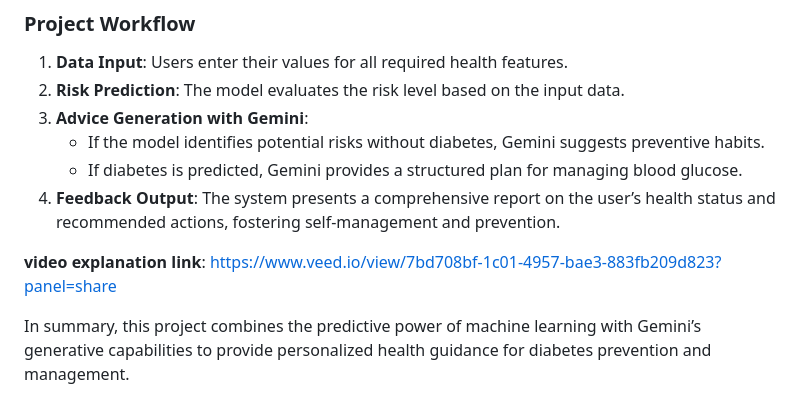
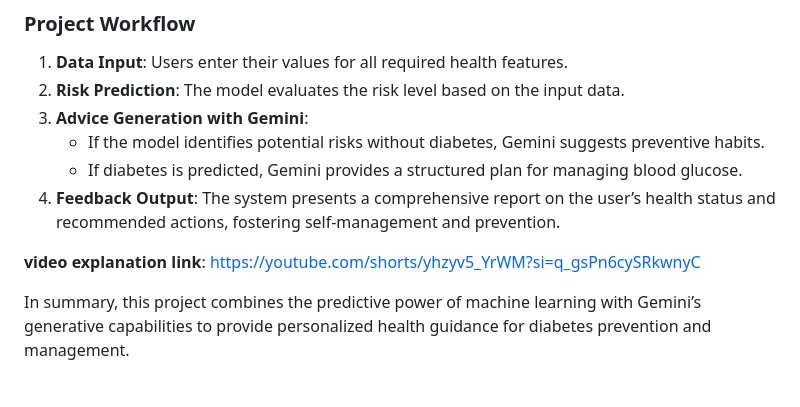
Before and after one commit to Nishanth-nishu/diabetic-prevention-, a Markdown page: README.md, the part around the change. Rendered like a GitHub page.

Commit message:
Updated video Link README.md

```diff
--- a/README.md
+++ b/README.md
@@ -44,6 +44,6 @@ The assistant is designed to be interactive and user-friendly. Users input their
    - If diabetes is predicted, Gemini provides a structured plan for managing blood glucose.
 4. **Feedback Output**: The system presents a comprehensive report on the user’s health status and recommended actions, fostering self-management and prevention.
 
-**video explanation link**: https://www.veed.io/view/7bd708bf-1c01-4957-bae3-883fb209d823?panel=share
+**video explanation link**: https://youtube.com/shorts/yhzyv5_YrWM?si=q_gsPn6cySRkwnyC
 
 In summary, this project combines the predictive power of machine learning with Gemini’s generative capabilities to provide personalized health guidance for diabetes prevention and management.
```
